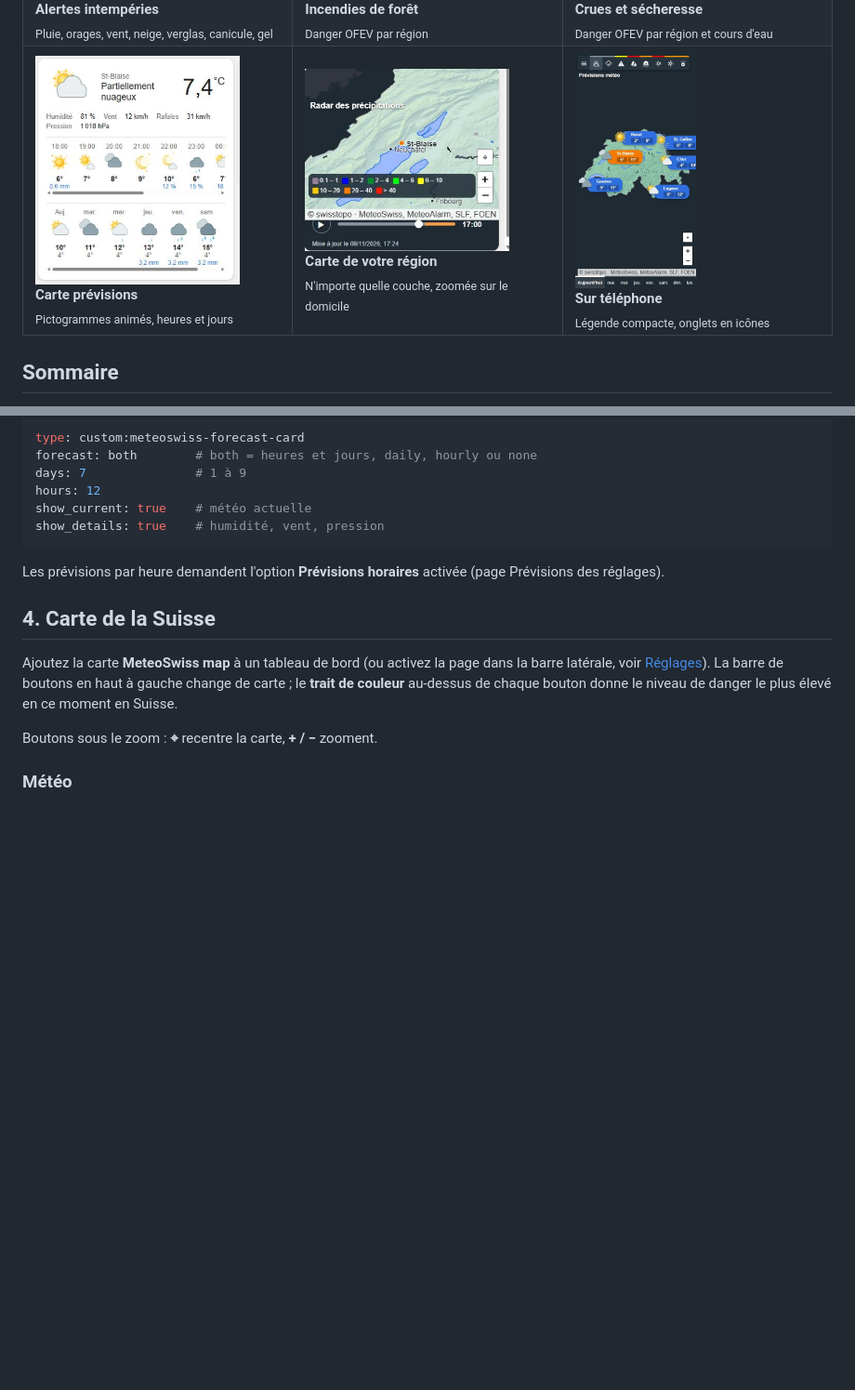
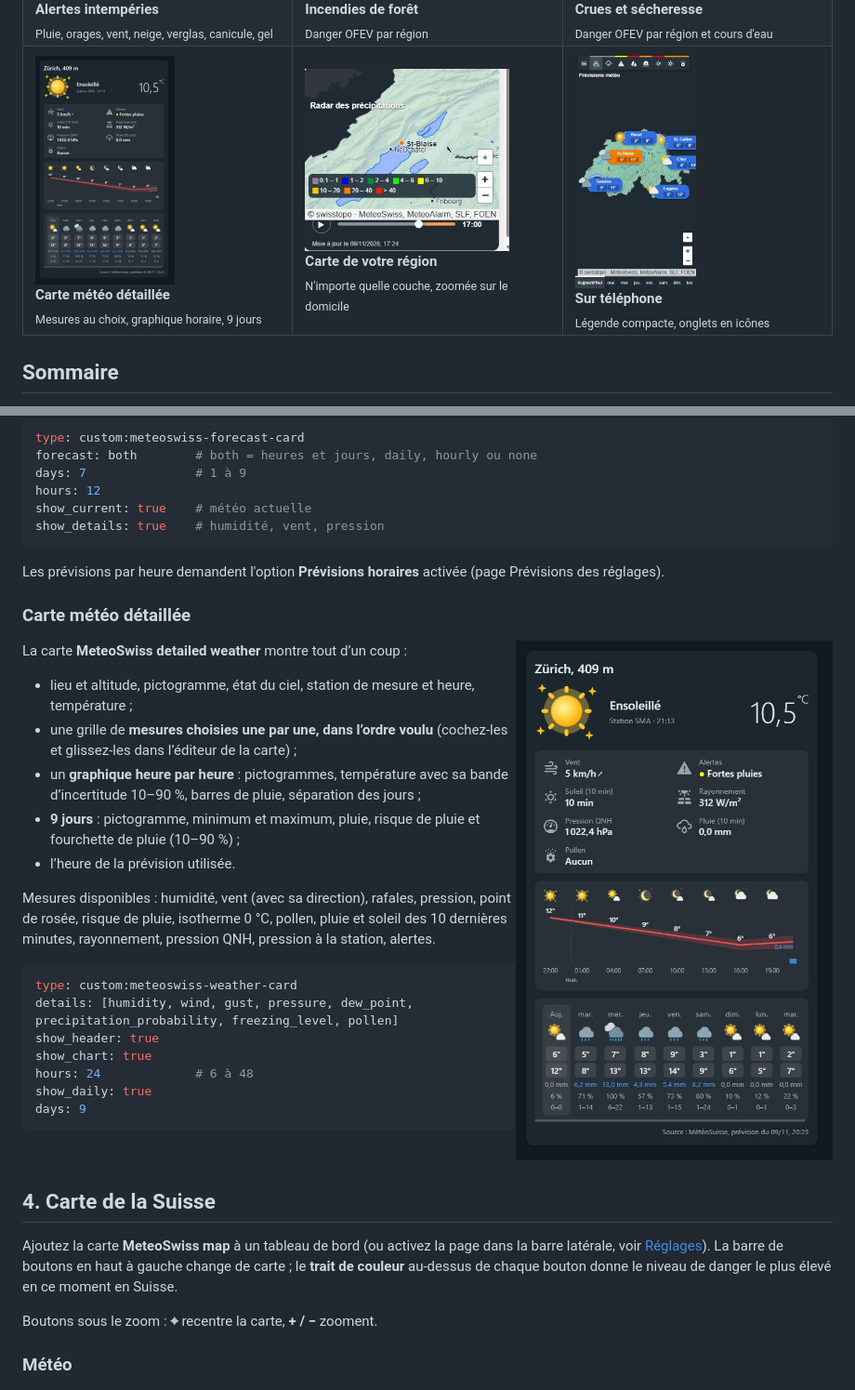
Before and after one commit to SashConnection/meteoswiss4HA, a Markdown page: docs/GUIDE.fr.md, 2 parts joined by grey strips. Shown at 93% size. Drawn GitHub-style; pictures changed too: docs/images/card-weather.jpg (added); blank space fills up the shorter version.

````diff
--- a/docs/GUIDE.fr.md
+++ b/docs/GUIDE.fr.md
@@ -22,7 +22,7 @@ Ce guide explique comment installer l'intégration, la régler et afficher la m
 <td width="33%" valign="top"><a href="#incendies-de-forêt-crues-sécheresse"><img src="images/map-flood.jpg" width="260" alt="Crues et sécheresse"></a><br><b>Crues et sécheresse</b><br><sub>Danger OFEV par région et cours d'eau</sub></td>
 </tr>
 <tr>
-<td width="33%" valign="top"><a href="#3-carte-prévisions"><img src="images/card-forecast.png" width="220" alt="Carte prévisions"></a><br><b>Carte prévisions</b><br><sub>Pictogrammes animés, heures et jours</sub></td>
+<td width="33%" valign="top"><a href="#3-carte-prévisions"><img src="images/card-weather.jpg" width="150" alt="Carte météo détaillée"></a><br><b>Carte météo détaillée</b><br><sub>Mesures au choix, graphique horaire, 9 jours</sub></td>
 <td width="33%" valign="top"><a href="#5-une-carte-par-danger-ou-zoomée-sur-votre-région"><img src="images/card-map-home-radar.png" width="220" alt="Carte de votre région"></a><br><b>Carte de votre région</b><br><sub>N'importe quelle couche, zoomée sur le domicile</sub></td>
 <td width="33%" valign="top"><a href="#6-sur-téléphone"><img src="images/mobile.jpg" width="130" alt="Sur téléphone"></a><br><b>Sur téléphone</b><br><sub>Légende compacte, onglets en icônes</sub></td>
 </tr>
@@ -94,6 +94,32 @@ show_details: true    # humidité, vent, pression
 ```
 
 Les prévisions par heure demandent l'option **Prévisions horaires** activée (page Prévisions des réglages).
+
+### Carte météo détaillée
+
+<img src="images/card-weather.jpg" alt="Carte météo détaillée" width="360" align="right">
+
+La carte **MeteoSwiss detailed weather** montre tout d’un coup :
+
+- lieu et altitude, pictogramme, état du ciel, station de mesure et heure, température ;
+- une grille de **mesures choisies une par une, dans l’ordre voulu** (cochez-les et glissez-les dans l’éditeur de la carte) ;
+- un **graphique heure par heure** : pictogrammes, température avec sa bande d’incertitude 10–90 %, barres de pluie, séparation des jours ;
+- **9 jours** : pictogramme, minimum et maximum, pluie, risque de pluie et fourchette de pluie (10–90 %) ;
+- l’heure de la prévision utilisée.
+
+Mesures disponibles : humidité, vent (avec sa direction), rafales, pression, point de rosée, risque de pluie, isotherme 0 °C, pollen, pluie et soleil des 10 dernières minutes, rayonnement, pression QNH, pression à la station, alertes.
+
+```yaml
+type: custom:meteoswiss-weather-card
+details: [humidity, wind, gust, pressure, dew_point, precipitation_probability, freezing_level, pollen]
+show_header: true
+show_chart: true
+hours: 24             # 6 à 48
+show_daily: true
+days: 9
+```
+
+<br clear="right">
 
 ## 4. Carte de la Suisse
 
````
Also changed, not shown: CHANGELOG.md (+5 -0 lines), README.md (+29 -1 lines), 6 other files.
